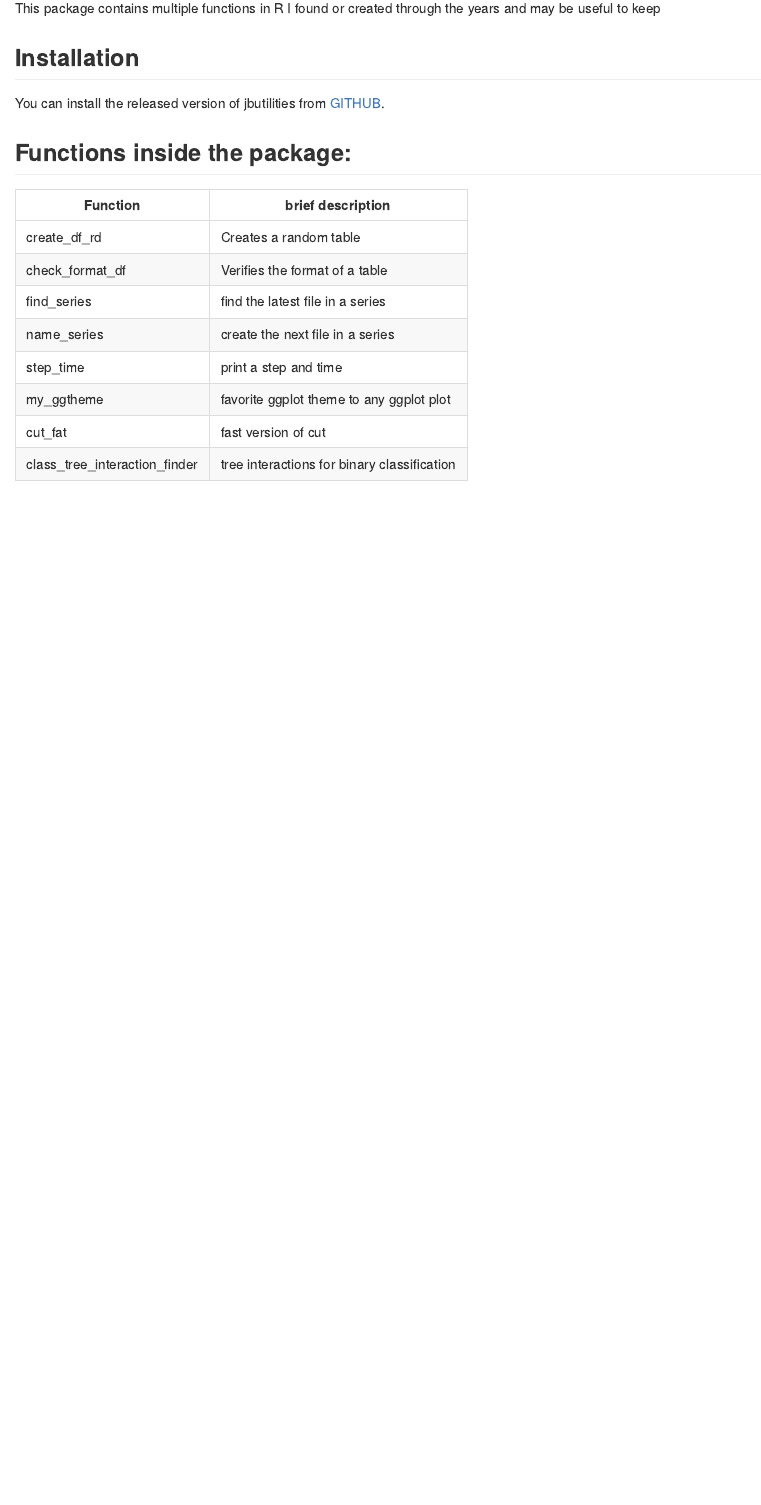
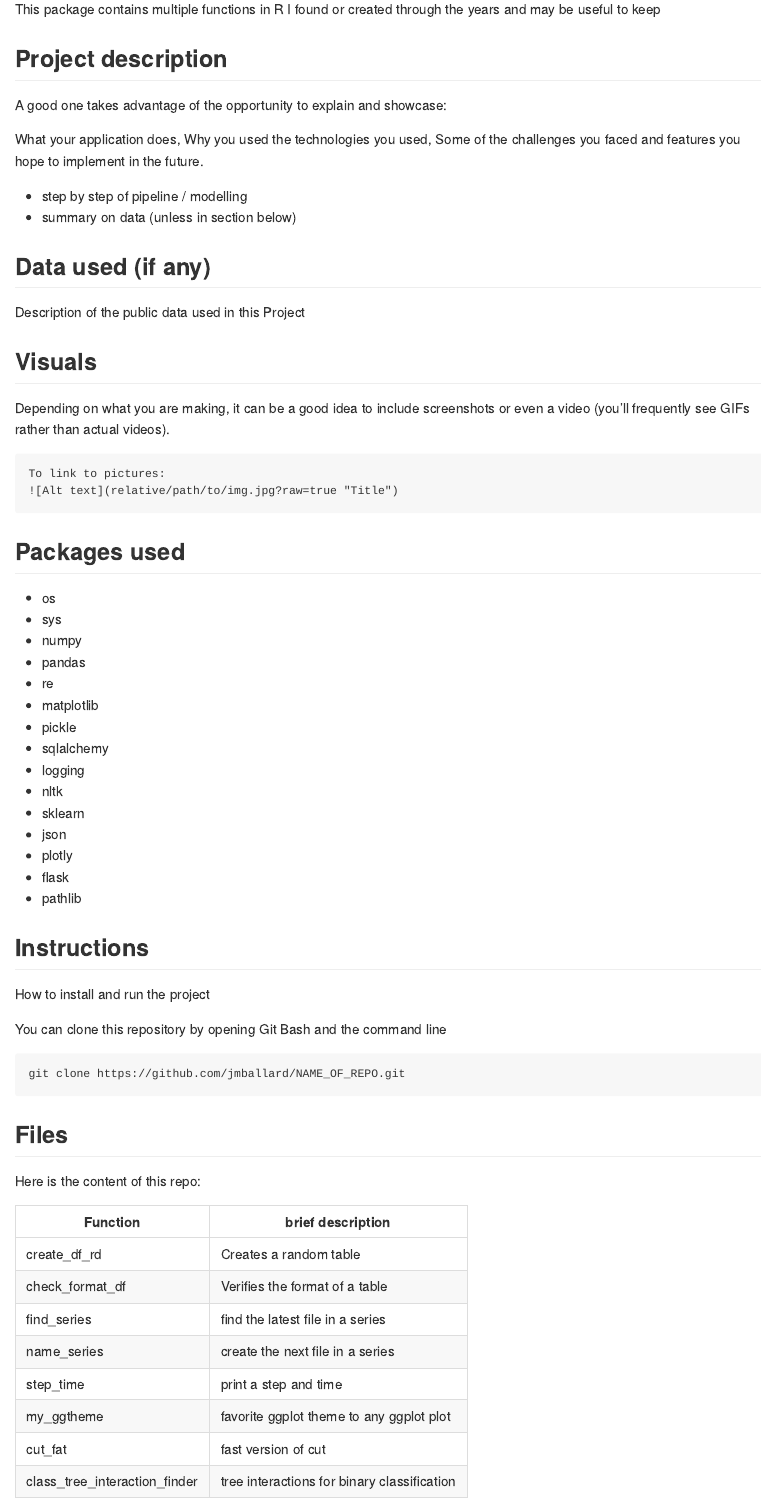
Before and after one commit to bronnimannj/jbutilities_r, an R Markdown document (README.Rmd): the page in a window 1100 px wide, from 110 px down before the commit and from 580 px down after it, so that both start at the same text. Rendered offline with R 4.5, knitr and Pandoc, with nearby package versions.

Commit message:
update admin

````diff
--- a/README.Rmd
+++ b/README.Rmd
@@ -18,13 +37,62 @@ knitr::opts_chunk$set(
 This package contains multiple functions in R I found or created through the years and may be useful to keep
 
 
-## Installation
+## Project description <a name="description"></a>
 
-You can install the released version of jbutilities from [GITHUB](https://github.com/bronnimannj/jbutilities_r).
+A good one takes advantage of the opportunity to explain and showcase:
+
+What your application does,
+Why you used the technologies you used,
+Some of the challenges you faced and features you hope to implement in the future.
+
+- step by step of pipeline / modelling
+- summary on data (unless in section below)
 
 
+## Data used (if any) <a name="data"></a>
 
-## Functions inside the package:
+Description of the public data used in this Project
+
+## Visuals <a name="visuals"></a>
+
+Depending on what you are making, it can be a good idea to include screenshots or even a video (you'll frequently see GIFs rather than actual videos).
+
+```text
+To link to pictures:
+![Alt text](relative/path/to/img.jpg?raw=true "Title")
+```
+
+## Packages used <a name="packages_used"></a>
+
+- os
+- sys
+- numpy
+- pandas
+- re
+- matplotlib
+- pickle
+- sqlalchemy
+- logging
+- nltk
+- sklearn
+- json
+- plotly
+- flask
+- pathlib
+
+## Instructions <a name="instructions"></a>
+
+How to install and run the project
+
+You can clone this repository by opening Git Bash and the command line
+
+```text
+git clone https://github.com/jmballard/NAME_OF_REPO.git
+```
+
+## Files <a name="files"></a>
+
+Here is the content of this repo:
 
 |      Function    | brief description                             |
 |------------------|-----------------------------------------------|
````
Also changed, not shown: LICENSE.md, README.Rmd (64 more changed lines), 2 other files.
